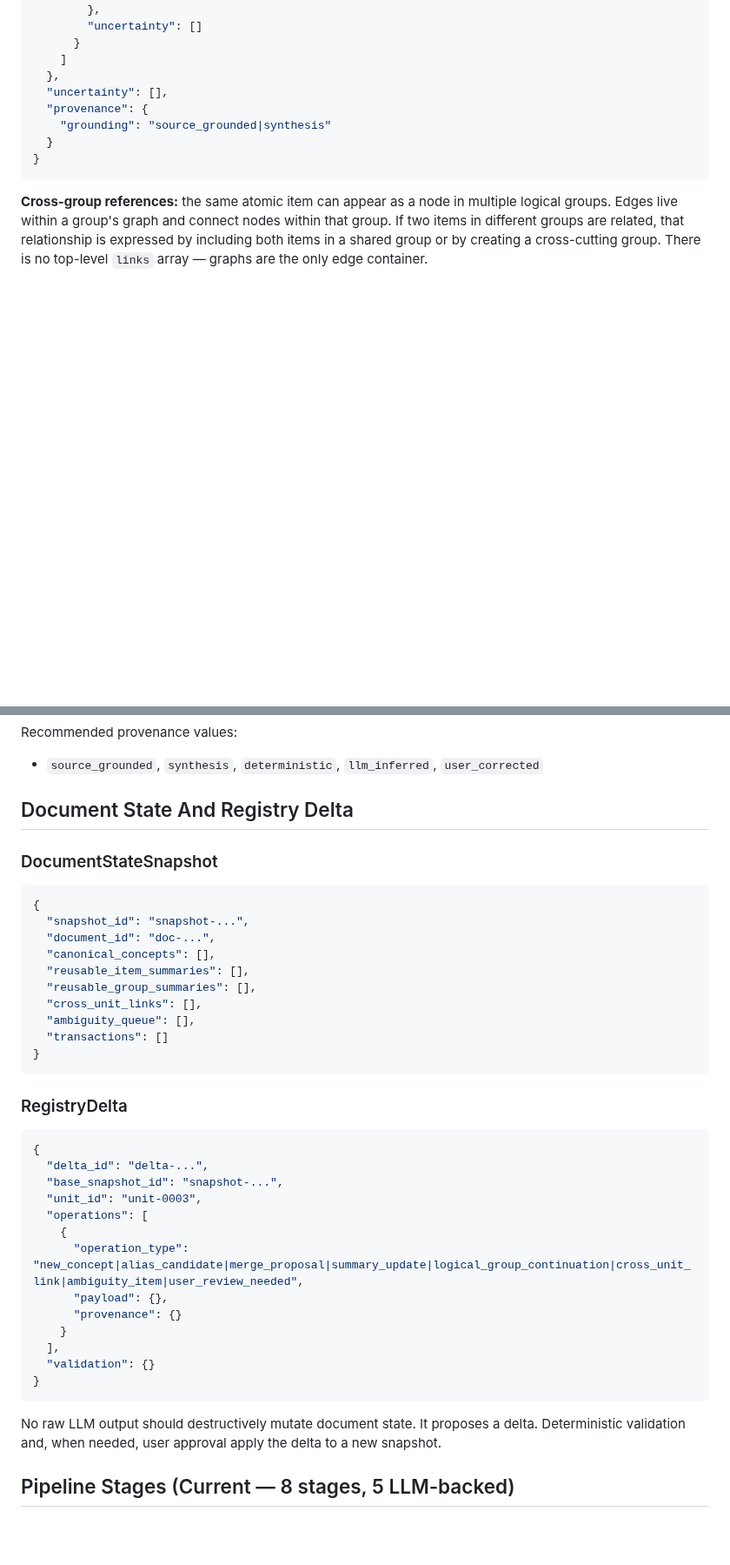
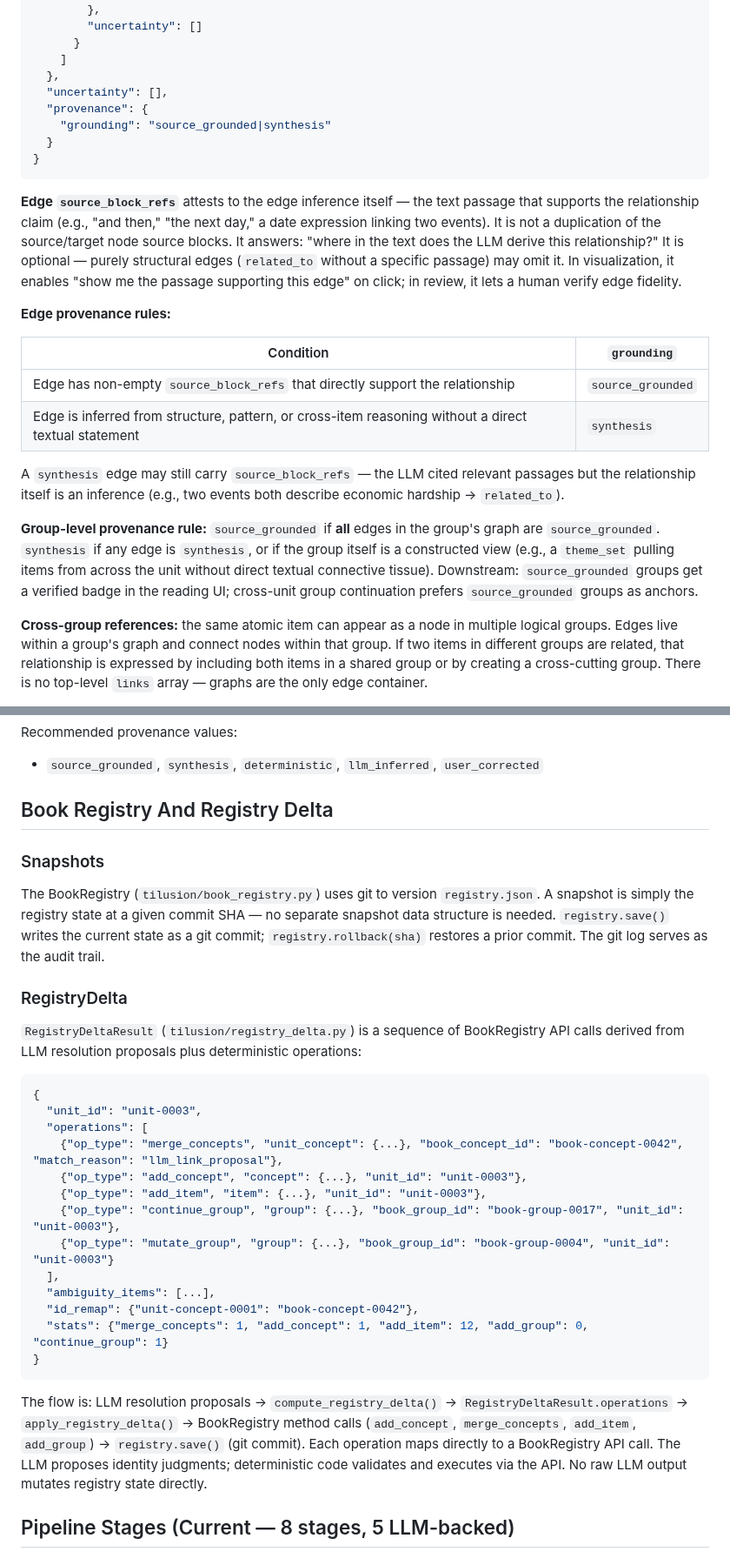
Before and after one commit to WenqinSHAO/tilusion, a Markdown page: docs/source_grounded_reading_pipeline.md, 2 parts joined by grey strips. Shown at 87% size. Rendered like a GitHub page; blank space fills up the shorter version.

````diff
--- a/docs/source_grounded_reading_pipeline.md
+++ b/docs/source_grounded_reading_pipeline.md
@@ -217,6 +221,19 @@ Unit-level derived view over stabilized atomic items. Replaces the old `derived_
 }
 ```
 
+**Edge `source_block_refs`** attests to the edge inference itself — the text passage that supports the relationship claim (e.g., "and then," "the next day," a date expression linking two events). It is not a duplication of the source/target node source blocks. It answers: "where in the text does the LLM derive this relationship?" It is optional — purely structural edges (`related_to` without a specific passage) may omit it. In visualization, it enables "show me the passage supporting this edge" on click; in review, it lets a human verify edge fidelity.
+
+**Edge provenance rules:**
+
+| Condition | `grounding` |
+|---|---|
+| Edge has non-empty `source_block_refs` that directly support the relationship | `source_grounded` |
+| Edge is inferred from structure, pattern, or cross-item reasoning without a direct textual statement | `synthesis` |
+
+A `synthesis` edge may still carry `source_block_refs` — the LLM cited relevant passages but the relationship itself is an inference (e.g., two events both describe economic hardship → `related_to`).
+
+**Group-level provenance rule:** `source_grounded` if **all** edges in the group's graph are `source_grounded`. `synthesis` if any edge is `synthesis`, or if the group itself is a constructed view (e.g., a `theme_set` pulling items from across the unit without direct textual connective tissue). Downstream: `source_grounded` groups get a verified badge in the reading UI; cross-unit group continuation prefers `source_grounded` groups as anchors.
+
 **Cross-group references:** the same atomic item can appear as a node in multiple logical groups. Edges live within a group's graph and connect nodes within that group. If two items in different groups are related, that relationship is expressed by including both items in a shared group or by creating a cross-cutting group. There is no top-level `links` array — graphs are the only edge container.
 
 A simple group can omit `graph` and behave like a stack/list of atomic items. A timeline is a `LogicalGroup` with `group_type: "timeline"` and a graph whose edges usually include `precedes`, `continues`, or `causes`. A discourse graph is the same base structure with argument-oriented edge types.
@@ -243,42 +260,33 @@ Recommended provenance values:
 
 - `source_grounded`, `synthesis`, `deterministic`, `llm_inferred`, `user_corrected`
 
-## Document State And Registry Delta
+## Book Registry And Registry Delta
 
-### DocumentStateSnapshot
+### Snapshots
+
+The BookRegistry (`tilusion/book_registry.py`) uses git to version `registry.json`. A snapshot is simply the registry state at a given commit SHA — no separate snapshot data structure is needed. `registry.save()` writes the current state as a git commit; `registry.rollback(sha)` restores a prior commit. The git log serves as the audit trail.
+
+### RegistryDelta
+
+`RegistryDeltaResult` (`tilusion/registry_delta.py`) is a sequence of BookRegistry API calls derived from LLM resolution proposals plus deterministic operations:
 
 ```json
 {
-  "snapshot_id": "snapshot-...",
-  "document_id": "doc-...",
-  "canonical_concepts": [],
-  "reusable_item_summaries": [],
-  "reusable_group_summaries": [],
-  "cross_unit_links": [],
-  "ambiguity_queue": [],
-  "transactions": []
+  "unit_id": "unit-0003",
+  "operations": [
+    {"op_type": "merge_concepts", "unit_concept": {...}, "book_concept_id": "book-concept-0042", "match_reason": "llm_link_proposal"},
+    {"op_type": "add_concept", "concept": {...}, "unit_id": "unit-0003"},
+    {"op_type": "add_item", "item": {...}, "unit_id": "unit-0003"},
+    {"op_type": "continue_group", "group": {...}, "book_group_id": "book-group-0017", "unit_id": "unit-0003"},
+    {"op_type": "mutate_group", "group": {...}, "book_group_id": "book-group-0004", "unit_id": "unit-0003"}
+  ],
+  "ambiguity_items": [...],
+  "id_remap": {"unit-concept-0001": "book-concept-0042"},
+  "stats": {"merge_concepts": 1, "add_concept": 1, "add_item": 12, "add_group": 0, "continue_group": 1}
 }
 ```
 
-### RegistryDelta
-
-```json
-{
-  "delta_id": "delta-...",
-  "base_snapshot_id": "snapshot-...",
-  "unit_id": "unit-0003",
-  "operations": [
-    {
-      "operation_type": "new_concept|alias_candidate|merge_proposal|summary_update|logical_group_continuation|cross_unit_link|ambiguity_item|user_review_needed",
-      "payload": {},
-      "provenance": {}
-    }
-  ],
-  "validation": {}
-}
-```
-
-No raw LLM output should destructively mutate document state. It proposes a delta. Deterministic validation and, when needed, user approval apply the delta to a new snapshot.
+The flow is: LLM resolution proposals → `compute_registry_delta()` → `RegistryDeltaResult.operations` → `apply_registry_delta()` → BookRegistry method calls (`add_concept`, `merge_concepts`, `add_item`, `add_group`) → `registry.save()` (git commit). Each operation maps directly to a BookRegistry API call. The LLM proposes identity judgments; deterministic code validates and executes via the API. No raw LLM output mutates registry state directly.
 
 ## Pipeline Stages (Current — 8 stages, 5 LLM-backed)
 
````
Also changed, not shown: other parts of docs/source_grounded_reading_pipeline.md (+23 -3 lines), design/09_agentic_registry_resolution.md (added, +363 -0 lines).
